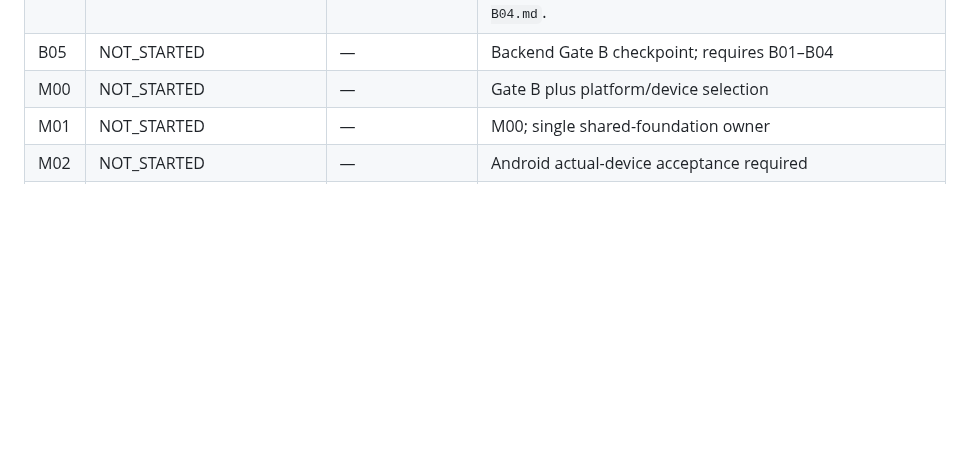
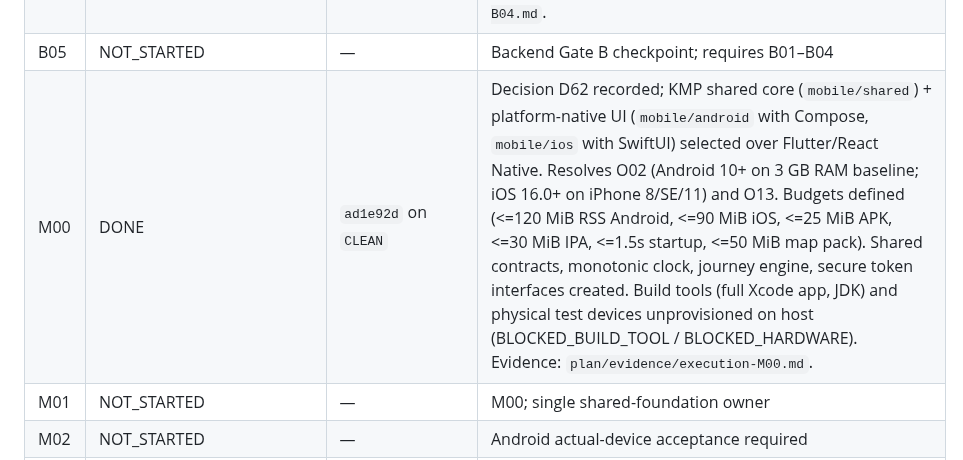
Before and after one commit to prakashdole/sthira, a Markdown page: plan/prompt.md, the part around the change. Rendered like a GitHub page; blank space fills up the shorter version.

Commit message:
docs(ledger): record M00 completion in execution ledger

```diff
--- a/plan/prompt.md
+++ b/plan/prompt.md
@@ -475,7 +475,7 @@ Task statuses below describe this NEW playbook, not whether an older P-phase exi
 | B03 | DONE | `65223c8` on `CLEAN` | Security/recovery scripts: static-analysis (go vet clean, staticcheck/govulncheck/gosec/gitleaks NOT_RUN exit 77), SBOM digests, fuzz 88k+ execs 0 panics, backup/restore rehearsal (schema rev 9, audit chain intact), dep-outage 503/200 recovery, graceful drain <20ms, shellcheck clean. `CONTAINER_RUNTIME=NOT_RUN` for ZAP/Docker paths. Evidence: `plan/evidence/execution-B03.md`. |
 | B04 | DONE | `0c96ac1` on `CLEAN` | Eval suite 28/28 unit + 20/20 synthetic (ml/hi/en deterministic); Go microbenchmarks; k6 smoke vs real Go binary + PG18 (100% checks, p95 3.64ms); source_outage 503 short-circuit; writes_50 capacity 409 without overbooking. GPU/paid hosting honestly external (O03/O04/O09/O11). Evidence: `plan/evidence/execution-B04.md`. |
 | B05 | NOT_STARTED | — | Backend Gate B checkpoint; requires B01–B04 |
-| M00 | NOT_STARTED | — | Gate B plus platform/device selection |
+| M00 | DONE | `ad1e92d` on `CLEAN` | Decision D62 recorded; KMP shared core (`mobile/shared`) + platform-native UI (`mobile/android` with Compose, `mobile/ios` with SwiftUI) selected over Flutter/React Native. Resolves O02 (Android 10+ on 3 GB RAM baseline; iOS 16.0+ on iPhone 8/SE/11) and O13. Budgets defined (<=120 MiB RSS Android, <=90 MiB iOS, <=25 MiB APK, <=30 MiB IPA, <=1.5s startup, <=50 MiB map pack). Shared contracts, monotonic clock, journey engine, secure token interfaces created. Build tools (full Xcode app, JDK) and physical test devices unprovisioned on host (BLOCKED_BUILD_TOOL / BLOCKED_HARDWARE). Evidence: `plan/evidence/execution-M00.md`. |
 | M01 | NOT_STARTED | — | M00; single shared-foundation owner |
 | M02 | NOT_STARTED | — | Android actual-device acceptance required |
 | M03 | NOT_STARTED | — | iPhone actual-device acceptance required |
```
